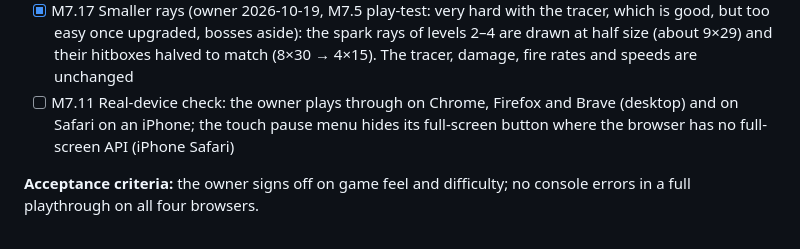
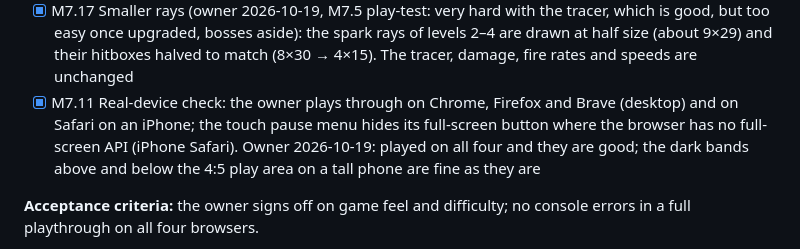
Before and after one commit to soncsec/star-destroyer, a Markdown page: ROADMAP.md, the part around the change. GitHub-like rendering.

Commit message:
Record the owner's real-device check (M7.11)
Co-Authored-By: Claude Opus 5.5 <noreply@anthropic.com>
Claude-Session: https://claude.ai/code/session_015Kk9qwEnRTWFYcVYAGBHfF

```diff
--- a/ROADMAP.md
+++ b/ROADMAP.md
@@ -201,7 +201,7 @@
 - [x] M7.15 Firefox frame-time budget (owner 2026-10-19): the M6.7 check failed again and again in Firefox on the shared test machine when other sessions loaded it (95% of frames at 17–25 ms), while passing on GitHub's runners. Firefox now gets two frames (33.3 ms) for its slowest 5%; its median limit is unchanged, and Chromium keeps the full budget
 - [x] M7.16 Weapon sounds by level (owner 2026-10-19, from play-testing): the tracer keeps its sound; each ray level sounds deeper than the last (square-wave sweeps from 1100→330 Hz down to 420→110 Hz), and two or three rays add a whoosh of rushing noise played with the shot, bigger for three
 - [x] M7.17 Smaller rays (owner 2026-10-19, M7.5 play-test: very hard with the tracer, which is good, but too easy once upgraded, bosses aside): the spark rays of levels 2–4 are drawn at half size (about 9×29) and their hitboxes halved to match (8×30 → 4×15). The tracer, damage, fire rates and speeds are unchanged
-- [ ] M7.11 Real-device check: the owner plays through on Chrome, Firefox and Brave (desktop) and on Safari on an iPhone; the touch pause menu hides its full-screen button where the browser has no full-screen API (iPhone Safari)
+- [x] M7.11 Real-device check: the owner plays through on Chrome, Firefox and Brave (desktop) and on Safari on an iPhone; the touch pause menu hides its full-screen button where the browser has no full-screen API (iPhone Safari). Owner 2026-10-19: played on all four and they are good; the dark bands above and below the 4:5 play area on a tall phone are fine as they are
 
 **Acceptance criteria:** the owner signs off on game feel and difficulty; no console errors in a full playthrough on all four browsers.
 
```
